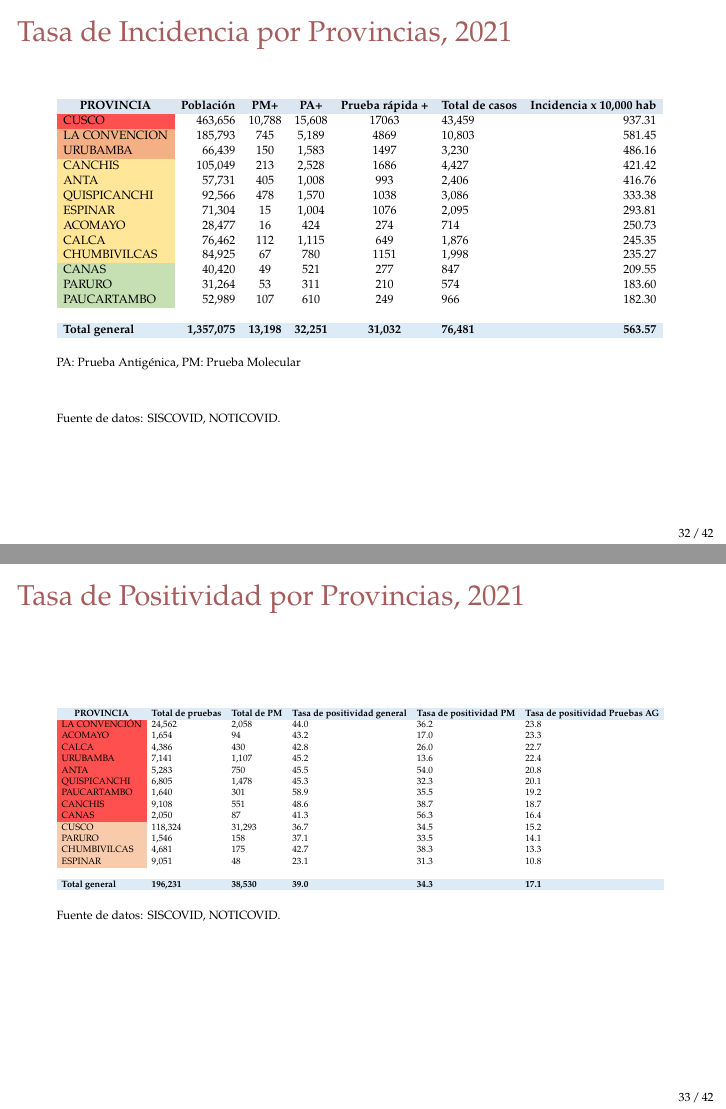
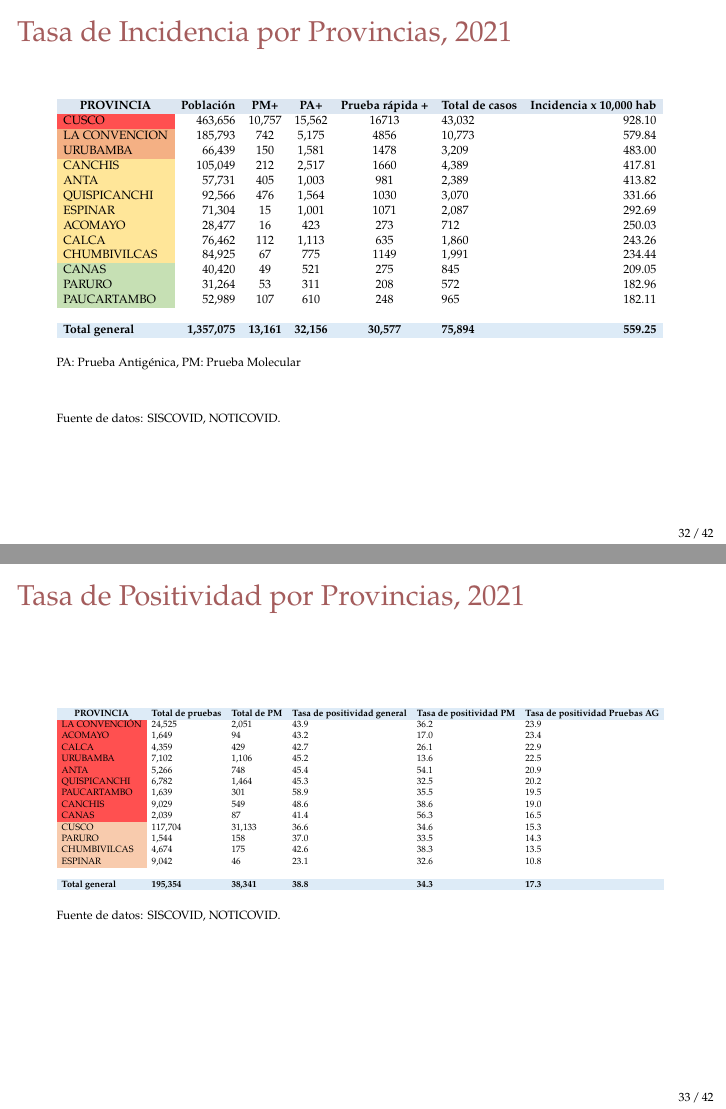
Before and after one commit to Joelo21/DIRESA_covid_cusco, LaTeX slides (sala_covid/sala_covid.tex, which reads tablas/tabla_incidencia_provincia.tex, tablas/tabla_positividad_provincia.tex): pages 32 and 33 of 88, joined at a grey line. Compiled offline with pdfLaTeX.

Commit message:
actual 16.11.21

```diff
--- a/tablas/tabla_incidencia_provincia.tex
+++ b/tablas/tabla_incidencia_provincia.tex
@@ -1,20 +1,20 @@
 \begin{tabular}{lrccclr}
 	\rowcolor[HTML]{DCE6F1}
 	\multicolumn{1}{c}{\cellcolor[HTML]{DCE6F1}\textbf{PROVINCIA}} & \multicolumn{1}{c}{\cellcolor[HTML]{DCE6F1}\textbf{Población}} & \textbf{PM+}                                                & \textbf{PA+}         & \textbf{Prueba rápida +} & \multicolumn{1}{c}{\cellcolor[HTML]{DCE6F1}\textbf{Total de casos}} & \multicolumn{1}{c}{\cellcolor[HTML]{DCE6F1}\textbf{Incidencia x 10,000 hab}} \\
-	\cellcolor[HTML]{FF5050}CUSCO                                  & 463,656                                                        & 10,788                                                      & 15,608               & 17063                    & 43,459                                                              & 937.31                                                                       \\
-	\cellcolor[HTML]{F4B084}LA   CONVENCION                        & 185,793                                                        & 745                                                         & 5,189                & 4869                     & 10,803                                                              & 581.45                                                                       \\
-	\cellcolor[HTML]{F4B084}URUBAMBA                               & 66,439                                                         & 150                                                         & 1,583                & 1497                     & 3,230                                                               & 486.16                                                                       \\
-	\cellcolor[HTML]{FFE699}CANCHIS                                & 105,049                                                        & 213                                                         & 2,528                & 1686                     & 4,427                                                               & 421.42                                                                       \\
-	\cellcolor[HTML]{FFE699}ANTA                                   & 57,731                                                         & 405                                                         & 1,008                & 993                      & 2,406                                                               & 416.76                                                                       \\
-	\cellcolor[HTML]{FFE699}QUISPICANCHI                           & 92,566                                                         & 478                                                         & 1,570                & 1038                     & 3,086                                                               & 333.38                                                                       \\
-	\cellcolor[HTML]{FFE699}ESPINAR                                & 71,304                                                         & 15                                                          & 1,004                & 1076                     & 2,095                                                               & 293.81                                                                       \\
-	\cellcolor[HTML]{FFE699}ACOMAYO                                & 28,477                                                         & 16                                                          & 424                  & 274                      & 714                                                                 & 250.73                                                                       \\
-	\cellcolor[HTML]{FFE699}CALCA                                  & 76,462                                                         & 112                                                         & 1,115                & 649                      & 1,876                                                               & 245.35                                                                       \\
-	\cellcolor[HTML]{FFE699}CHUMBIVILCAS                           & 84,925                                                         & 67                                                          & 780                  & 1151                     & 1,998                                                               & 235.27                                                                       \\
-	\cellcolor[HTML]{C6E0B4}CANAS                                  & 40,420                                                         & 49                                                          & 521                  & 277                      & 847                                                                 & 209.55                                                                       \\
-	\cellcolor[HTML]{C6E0B4}PARURO                                 & 31,264                                                         & 53                                                          & 311                  & 210                      & 574                                                                 & 183.60                                                                       \\
-	\cellcolor[HTML]{C6E0B4}PAUCARTAMBO                            & 52,989                                                         & 107                                                         & 610                  & 249                      & 966                                                                 & 182.30                                                                       \\
+	\cellcolor[HTML]{FF5050}CUSCO                                  & 463,656                                                        & 10,757                                                      & 15,562               & 16713                    & 43,032                                                              & 928.10                                                                       \\
+	\cellcolor[HTML]{F4B084}LA   CONVENCION                        & 185,793                                                        & 742                                                         & 5,175                & 4856                     & 10,773                                                              & 579.84                                                                       \\
+	\cellcolor[HTML]{F4B084}URUBAMBA                               & 66,439                                                         & 150                                                         & 1,581                & 1478                     & 3,209                                                               & 483.00                                                                       \\
+	\cellcolor[HTML]{FFE699}CANCHIS                                & 105,049                                                        & 212                                                         & 2,517                & 1660                     & 4,389                                                               & 417.81                                                                       \\
+	\cellcolor[HTML]{FFE699}ANTA                                   & 57,731                                                         & 405                                                         & 1,003                & 981                      & 2,389                                                               & 413.82                                                                       \\
+	\cellcolor[HTML]{FFE699}QUISPICANCHI                           & 92,566                                                         & 476                                                         & 1,564                & 1030                     & 3,070                                                               & 331.66                                                                       \\
+	\cellcolor[HTML]{FFE699}ESPINAR                                & 71,304                                                         & 15                                                          & 1,001                & 1071                     & 2,087                                                               & 292.69                                                                       \\
+	\cellcolor[HTML]{FFE699}ACOMAYO                                & 28,477                                                         & 16                                                          & 423                  & 273                      & 712                                                                 & 250.03                                                                       \\
+	\cellcolor[HTML]{FFE699}CALCA                                  & 76,462                                                         & 112                                                         & 1,113                & 635                      & 1,860                                                               & 243.26                                                                       \\
+	\cellcolor[HTML]{FFE699}CHUMBIVILCAS                           & 84,925                                                         & 67                                                          & 775                  & 1149                     & 1,991                                                               & 234.44                                                                       \\
+	\cellcolor[HTML]{C6E0B4}CANAS                                  & 40,420                                                         & 49                                                          & 521                  & 275                      & 845                                                                 & 209.05                                                                       \\
+	\cellcolor[HTML]{C6E0B4}PARURO                                 & 31,264                                                         & 53                                                          & 311                  & 208                      & 572                                                                 & 182.96                                                                       \\
+	\cellcolor[HTML]{C6E0B4}PAUCARTAMBO                            & 52,989                                                         & 107                                                         & 610                  & 248                      & 965                                                                 & 182.11                                                                       \\
 	& \multicolumn{1}{l}{}                                           & \multicolumn{1}{l}{}                                        & \multicolumn{1}{l}{} & \multicolumn{1}{l}{}     &                                                                     & \multicolumn{1}{l}{}                                                         \\
 	\rowcolor[HTML]{DDEBF7}
-	\textbf{Total   general}                                       & \textbf{1,357,075}                                             & \multicolumn{1}{r}{\cellcolor[HTML]{DDEBF7}\textbf{13,198}} & \textbf{32,251}      & \textbf{31,032}          & \textbf{76,481}                                                     & \textbf{563.57}
+	\textbf{Total   general}                                       & \textbf{1,357,075}                                             & \multicolumn{1}{r}{\cellcolor[HTML]{DDEBF7}\textbf{13,161}} & \textbf{32,156}      & \textbf{30,577}          & \textbf{75,894}                                                     & \textbf{559.25}
 \end{tabular}
--- a/tablas/tabla_positividad_provincia.tex
+++ b/tablas/tabla_positividad_provincia.tex
@@ -1,20 +1,20 @@
 \begin{tabular}{llllll}
 	\rowcolor[HTML]{DDEBF7}
 	\multicolumn{1}{c}{\cellcolor[HTML]{DDEBF7}\textbf{PROVINCIA}} & \multicolumn{1}{c}{\cellcolor[HTML]{DDEBF7}\textbf{Total de pruebas}} & \multicolumn{1}{c}{\cellcolor[HTML]{DDEBF7}\textbf{Total de PM}} & \multicolumn{1}{c}{\cellcolor[HTML]{DDEBF7}\textbf{Tasa de positividad general}} & \multicolumn{1}{c}{\cellcolor[HTML]{DDEBF7}\textbf{Tasa de positividad PM}} & \multicolumn{1}{c}{\cellcolor[HTML]{DDEBF7}\textbf{Tasa de positividad Pruebas AG}} \\
-	\cellcolor[HTML]{FF5050}LA CONVENCIÓN                          & 24,562                                                                & 2,058                                                            & 44.0                                                                             & 36.2                                                                        & 23.8                                                                                \\
-	\cellcolor[HTML]{FF5050}ACOMAYO                                & 1,654                                                                 & 94                                                               & 43.2                                                                             & 17.0                                                                        & 23.3                                                                                \\
-	\cellcolor[HTML]{FF5050}CALCA                                  & 4,386                                                                 & 430                                                              & 42.8                                                                             & 26.0                                                                        & 22.7                                                                                \\
-	\cellcolor[HTML]{FF5050}URUBAMBA                               & 7,141                                                                 & 1,107                                                            & 45.2                                                                             & 13.6                                                                        & 22.4                                                                                \\
-	\cellcolor[HTML]{FF5050}ANTA                                   & 5,283                                                                 & 750                                                              & 45.5                                                                             & 54.0                                                                        & 20.8                                                                                \\
-	\cellcolor[HTML]{FF5050}QUISPICANCHI                           & 6,805                                                                 & 1,478                                                            & 45.3                                                                             & 32.3                                                                        & 20.1                                                                                \\
-	\cellcolor[HTML]{FF5050}PAUCARTAMBO                            & 1,640                                                                 & 301                                                              & 58.9                                                                             & 35.5                                                                        & 19.2                                                                                \\
-	\cellcolor[HTML]{FF5050}CANCHIS                                & 9,108                                                                 & 551                                                              & 48.6                                                                             & 38.7                                                                        & 18.7                                                                                \\
-	\cellcolor[HTML]{FF5050}CANAS                                  & 2,050                                                                 & 87                                                               & 41.3                                                                             & 56.3                                                                        & 16.4                                                                                \\
-	\cellcolor[HTML]{F8CBAD}CUSCO                                  & 118,324                                                               & 31,293                                                           & 36.7                                                                             & 34.5                                                                        & 15.2                                                                                \\
-	\cellcolor[HTML]{F8CBAD}PARURO                                 & 1,546                                                                 & 158                                                              & 37.1                                                                             & 33.5                                                                        & 14.1                                                                                \\
-	\cellcolor[HTML]{F8CBAD}CHUMBIVILCAS                           & 4,681                                                                 & 175                                                              & 42.7                                                                             & 38.3                                                                        & 13.3                                                                                \\
-	\cellcolor[HTML]{F8CBAD}ESPINAR                                & 9,051                                                                 & 48                                                               & 23.1                                                                             & 31.3                                                                        & 10.8                                                                                \\
+	\cellcolor[HTML]{FF5050}LA CONVENCIÓN                          & 24,525                                                                & 2,051                                                            & 43.9                                                                             & 36.2                                                                        & 23.9                                                                                \\
+	\cellcolor[HTML]{FF5050}ACOMAYO                                & 1,649                                                                 & 94                                                               & 43.2                                                                             & 17.0                                                                        & 23.4                                                                                \\
+	\cellcolor[HTML]{FF5050}CALCA                                  & 4,359                                                                 & 429                                                              & 42.7                                                                             & 26.1                                                                        & 22.9                                                                                \\
+	\cellcolor[HTML]{FF5050}URUBAMBA                               & 7,102                                                                 & 1,106                                                            & 45.2                                                                             & 13.6                                                                        & 22.5                                                                                \\
+	\cellcolor[HTML]{FF5050}ANTA                                   & 5,266                                                                 & 748                                                              & 45.4                                                                             & 54.1                                                                        & 20.9                                                                                \\
+	\cellcolor[HTML]{FF5050}QUISPICANCHI                           & 6,782                                                                 & 1,464                                                            & 45.3                                                                             & 32.5                                                                        & 20.2                                                                                \\
+	\cellcolor[HTML]{FF5050}PAUCARTAMBO                            & 1,639                                                                 & 301                                                              & 58.9                                                                             & 35.5                                                                        & 19.5                                                                                \\
+	\cellcolor[HTML]{FF5050}CANCHIS                                & 9,029                                                                 & 549                                                              & 48.6                                                                             & 38.6                                                                        & 19.0                                                                                \\
+	\cellcolor[HTML]{FF5050}CANAS                                  & 2,039                                                                 & 87                                                               & 41.4                                                                             & 56.3                                                                        & 16.5                                                                                \\
+	\cellcolor[HTML]{F8CBAD}CUSCO                                  & 117,704                                                               & 31,133                                                           & 36.6                                                                             & 34.6                                                                        & 15.3                                                                                \\
+	\cellcolor[HTML]{F8CBAD}PARURO                                 & 1,544                                                                 & 158                                                              & 37.0                                                                             & 33.5                                                                        & 14.3                                                                                \\
+	\cellcolor[HTML]{F8CBAD}CHUMBIVILCAS                           & 4,674                                                                 & 175                                                              & 42.6                                                                             & 38.3                                                                        & 13.5                                                                                \\
+	\cellcolor[HTML]{F8CBAD}ESPINAR                                & 9,042                                                                 & 46                                                               & 23.1                                                                             & 32.6                                                                        & 10.8                                                                                \\
 	&                                                                       &                                                                  &                                                                                  &                                                                             &                                                                                     \\
 	\rowcolor[HTML]{DDEBF7}
-	\textbf{Total   general}                                       & \textbf{196,231}                                                      & \textbf{38,530}                                                  & \textbf{39.0}                                                                    & \textbf{34.3}                                                               & \textbf{17.1}
+	\textbf{Total   general}                                       & \textbf{195,354}                                                      & \textbf{38,341}                                                  & \textbf{38.8}                                                                    & \textbf{34.3}                                                               & \textbf{17.3}
 \end{tabular}
```
Also changed, not shown: 1 other file.
